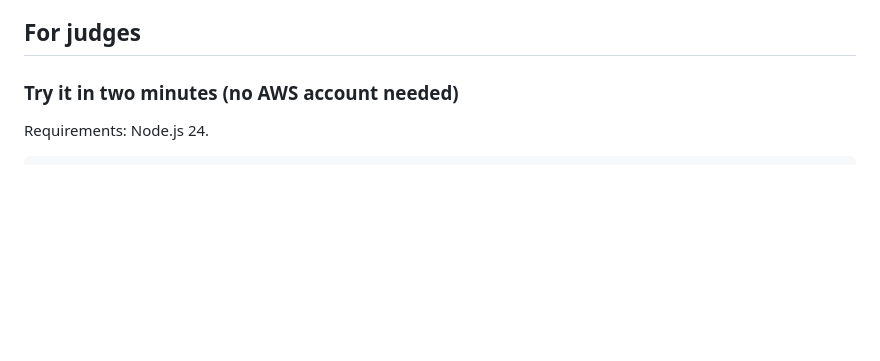
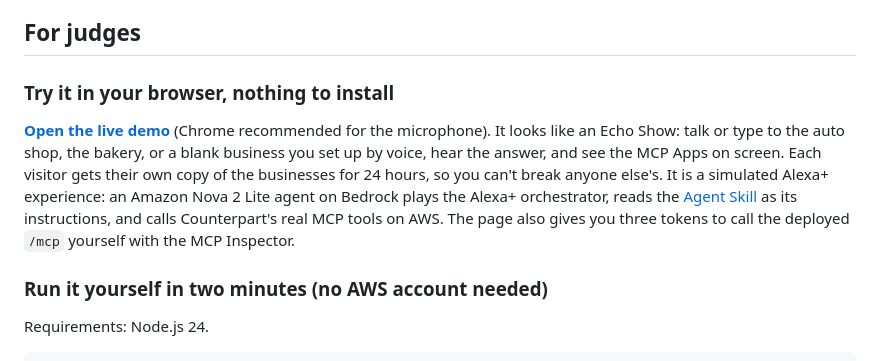
Before and after one commit to Raul99Alejandro/counterpart, a Markdown page: README.md, the part around one of its changes. Rendered like a GitHub page; blank space fills up the shorter version.

Commit message:
docs: link the live demo for judges
Co-Authored-By: Claude Opus 5.5 <noreply@anthropic.com>

```diff
--- a/README.md
+++ b/README.md
@@ -8,7 +8,11 @@ Counterpart is a self-hosted [MCP](https://modelcontextprotocol.io) server that
 
 ## For judges
 
-### Try it in two minutes (no AWS account needed)
+### Try it in your browser, nothing to install
+
+**[Open the live demo](https://co-f6a3fa860d024761ad6cc6f9e0e4dace.ecs.us-east-1.on.aws/demo)** (Chrome recommended for the microphone). It looks like an Echo Show: talk or type to the auto shop, the bakery, or a blank business you set up by voice, hear the answer, and see the MCP Apps on screen. Each visitor gets their own copy of the businesses for 24 hours, so you can't break anyone else's. It is a simulated Alexa+ experience: an Amazon Nova 2 Lite agent on Bedrock plays the Alexa+ orchestrator, reads the [Agent Skill](skills/counterpart/SKILL.md) as its instructions, and calls Counterpart's real MCP tools on AWS. The page also gives you three tokens to call the deployed `/mcp` yourself with the MCP Inspector.
+
+### Run it yourself in two minutes (no AWS account needed)
 
 Requirements: Node.js 24.
 
```
Also changed, not shown: other parts of README.md (+1 -1 lines).
